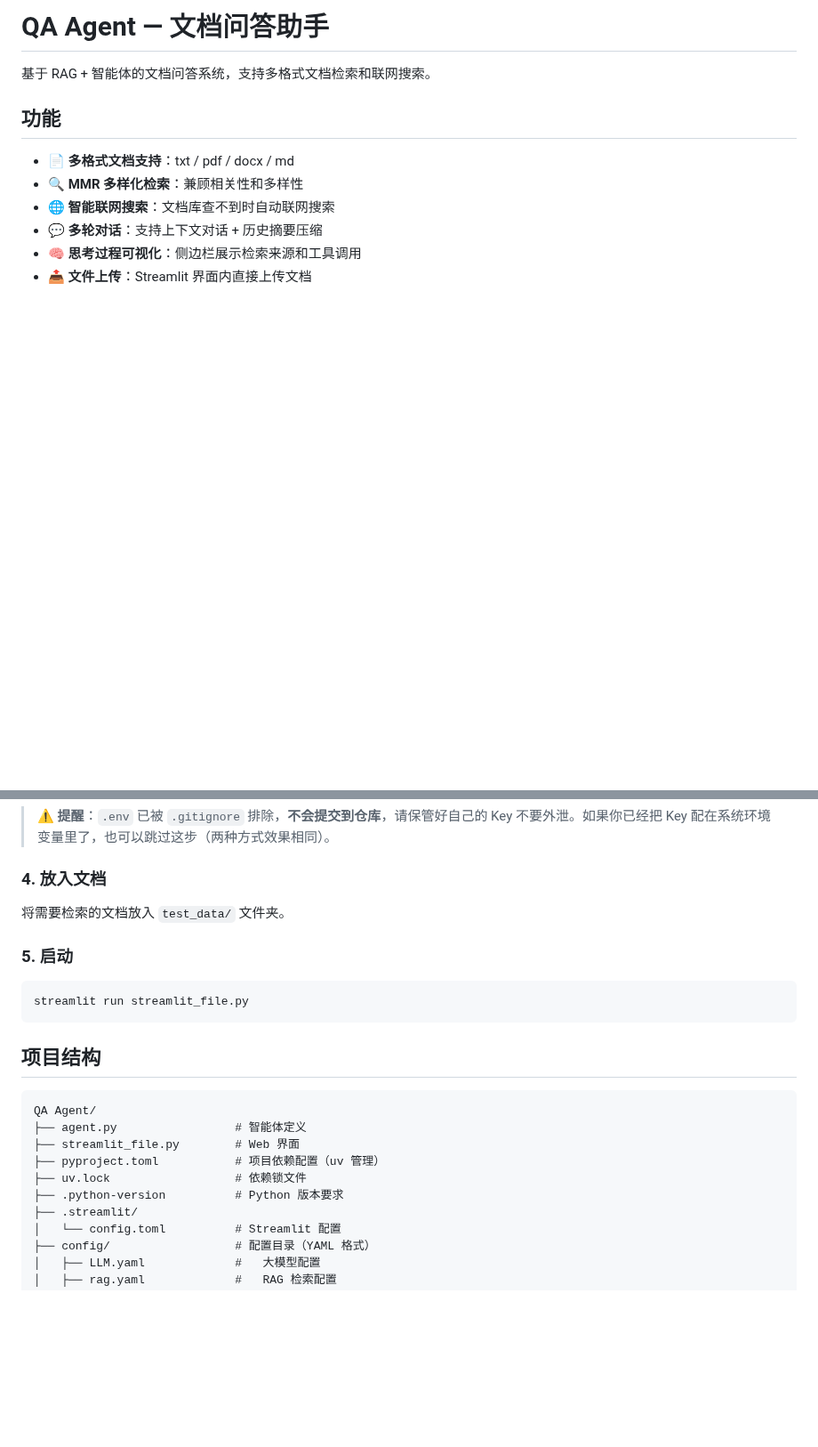
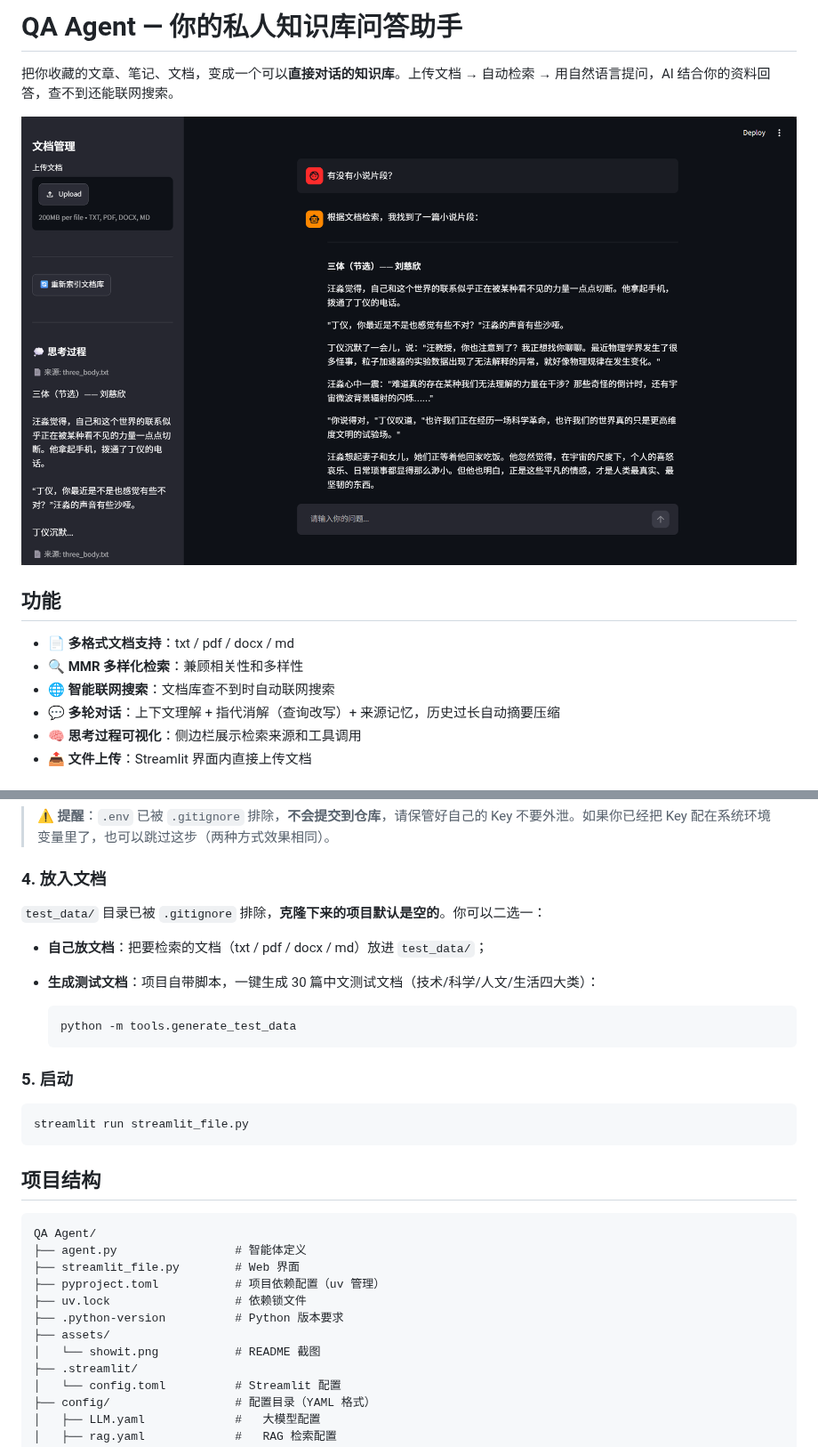
Before and after one commit to QHzzy035/QA_agent, a Markdown page: README.md, 2 parts joined by grey strips. Shown at 89% size. Drawn GitHub-style; pictures changed too: assets/showit.png (added); blank space fills up the shorter version.

Commit message:
v1.0.4:多轮检索增强与 README 优化
- 查询改写：多轮对话时消解指代，提升检索准确性
- 检索识别：规则判断身份/实时/闲聊问题，跳过无需检索的情况
- 历史带检索来源：agent 多轮时记住引用过的文档
- 历史总结阈值可配置（LLM.yaml 的 history_summarize_length）
- README：价值主张开头 + 运行截图 + 功能列表同步

````diff
--- a/README.md
+++ b/README.md
@@ -1,13 +1,15 @@
-# QA Agent — 文档问答助手
+# QA Agent — 你的私人知识库问答助手
 
-基于 RAG + 智能体的文档问答系统，支持多格式文档检索和联网搜索。
+把你收藏的文章、笔记、文档，变成一个可以**直接对话的知识库**。上传文档 → 自动检索 → 用自然语言提问，AI 结合你的资料回答，查不到还能联网搜索。
+
+![QA Agent 运行截图](assets/showit.png)
 
 ## 功能
 
 - 📄 **多格式文档支持**：txt / pdf / docx / md
 - 🔍 **MMR 多样化检索**：兼顾相关性和多样性
 - 🌐 **智能联网搜索**：文档库查不到时自动联网搜索
-- 💬 **多轮对话**：支持上下文对话 + 历史摘要压缩
+- 💬 **多轮对话**：上下文理解 + 指代消解（查询改写）+ 来源记忆，历史过长自动摘要压缩
 - 🧠 **思考过程可视化**：侧边栏展示检索来源和工具调用
 - 📤 **文件上传**：Streamlit 界面内直接上传文档
 
@@ -51,7 +53,14 @@ DEEPSEEK_API_KEY=你的DeepSeekAPIKey
 
 ### 4. 放入文档
 
-将需要检索的文档放入 `test_data/` 文件夹。
+`test_data/` 目录已被 `.gitignore` 排除，**克隆下来的项目默认是空的**。你可以二选一：
+
+- **自己放文档**：把要检索的文档（txt / pdf / docx / md）放进 `test_data/`；
+- **生成测试文档**：项目自带脚本，一键生成 30 篇中文测试文档（技术/科学/人文/生活四大类）：
+
+  ```bash
+  python -m tools.generate_test_data
+  ```
 
 ### 5. 启动
 
@@ -68,6 +77,8 @@ QA Agent/
 ├── pyproject.toml           # 项目依赖配置（uv 管理）
 ├── uv.lock                  # 依赖锁文件
 ├── .python-version          # Python 版本要求
+├── assets/
+│   └── showit.png           # README 截图
 ├── .streamlit/
 │   └── config.toml          # Streamlit 配置
 ├── config/                  # 配置目录（YAML 格式）
````
Also changed, not shown: 4 other files.
